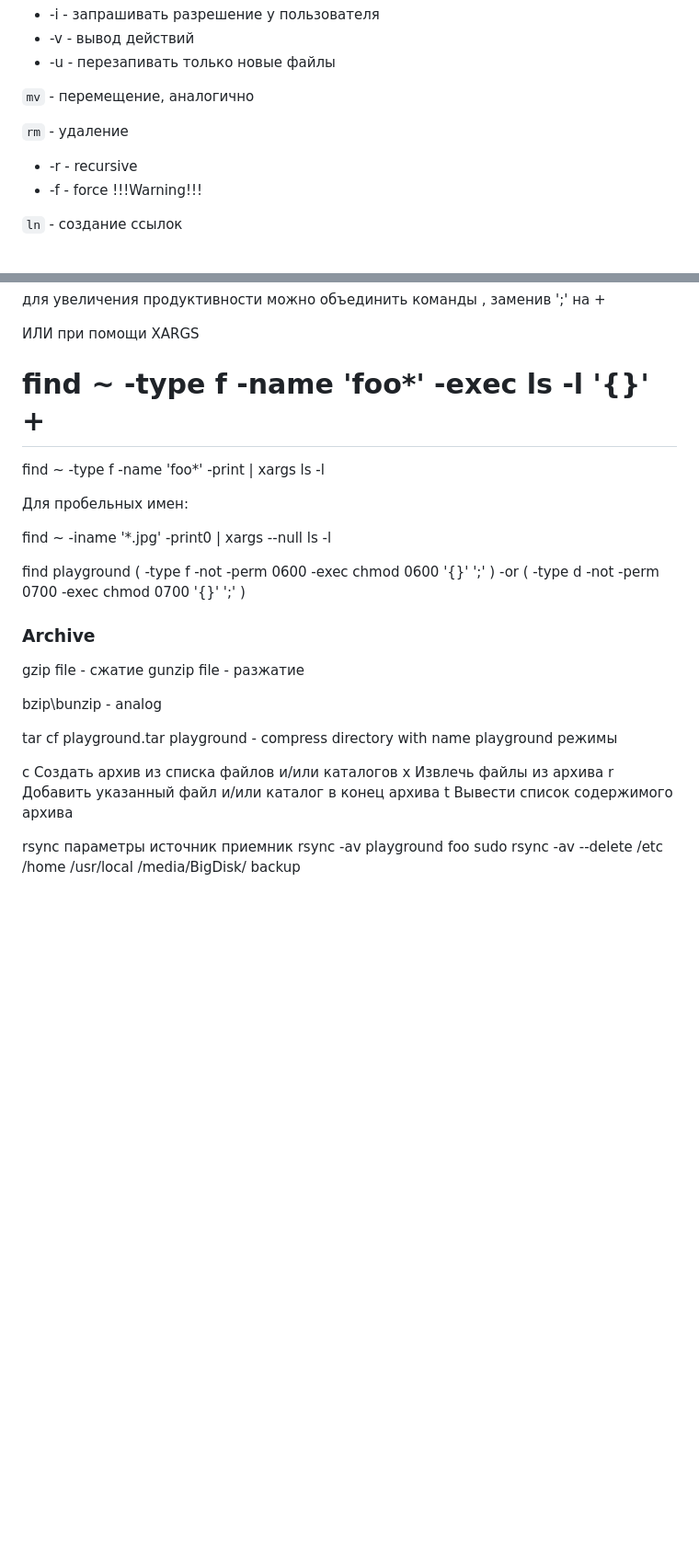
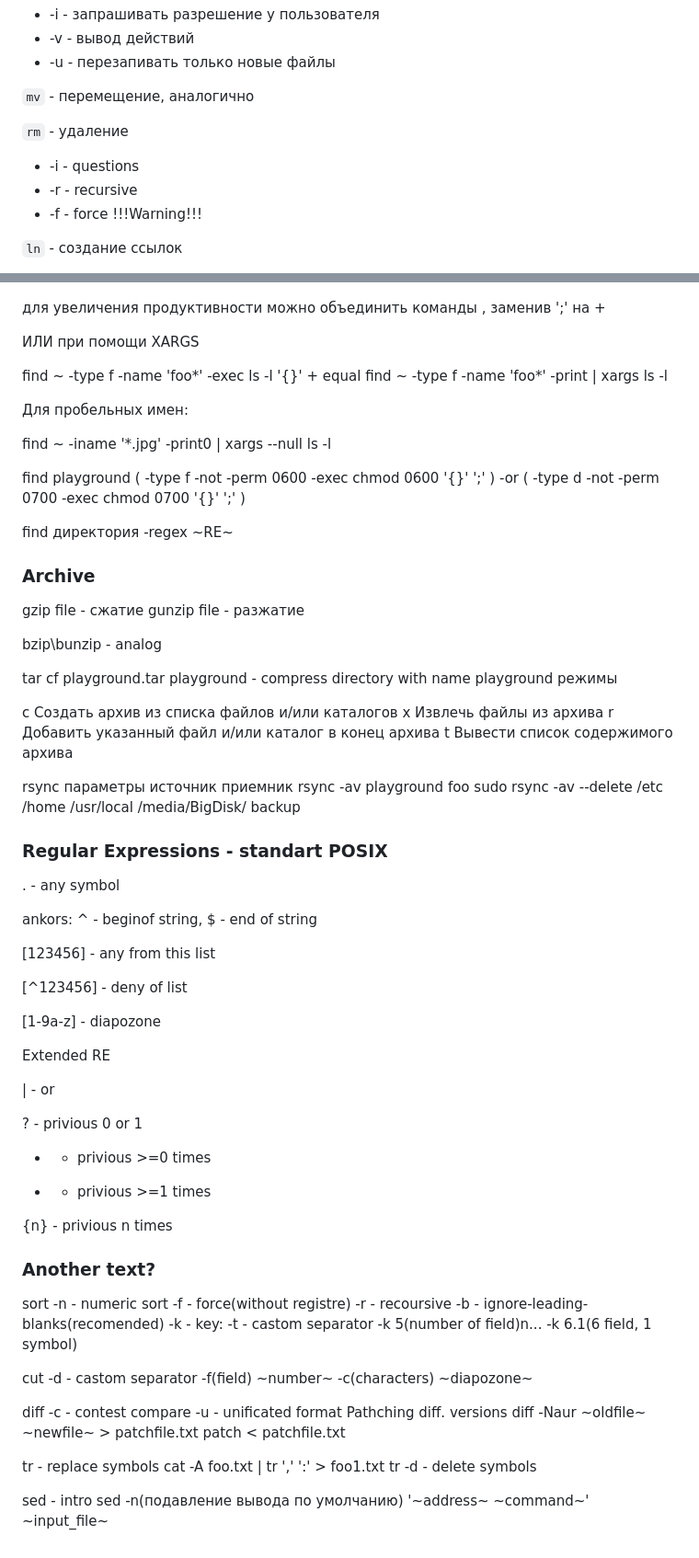
Before and after one commit to bbaarryy/get, a Markdown page: hot keys/terminal.md, 2 parts joined by grey strips. Shown at 92% size. GitHub-like rendering; blank space fills up the shorter version.

Commit message:
+text_commands

````diff
--- a/hot keys/terminal.md
+++ b/hot keys/terminal.md
@@ -26,6 +26,7 @@ https://www.altlinux.org/TLP#Работа_в_терминале
 ```mv``` - перемещение, аналогично
 
 ```rm``` - удаление
+- -i - questions
 - -r - recursive
 - -f - force
 !!!Warning!!!
@@ -153,7 +154,7 @@ Operators:
 ИЛИ при помощи XARGS
 
 find ~ -type f -name 'foo*' -exec ls -l '{}' +
-==
+equal
 find ~ -type f -name 'foo*' -print | xargs ls -l
 
 Для пробельных имен:
@@ -161,6 +162,8 @@ find ~ -type f -name 'foo*' -print | xargs ls -l
 find ~ -iname '*.jpg' -print0 | xargs --null ls -l
 
 find playground \( -type f -not -perm 0600 -exec chmod 0600 '{}' ';' \) -or \( -type d -not -perm 0700 -exec chmod 0700 '{}' ';' \)
+
+find директория -regex ~RE~
 
 ### Archive
 
@@ -181,3 +184,58 @@ rsync параметры источник приемник
 rsync -av playground foo
 sudo rsync -av --delete /etc /home /usr/local /media/BigDisk/
 backup
+
+### Regular Expressions - standart POSIX
+
+. - any symbol
+
+ankors: ^ - beginof string, $ - end of string
+
+[123456] - any from this list
+
+[^123456] - deny of list
+
+[1-9a-z] - diapozone
+
+Extended RE
+
+| - or
+
+? - privious 0 or 1
+
+* - privious >=0 times
+
++ - privious >=1 times
+
+{n} - privious n times
+
+### Another text?
+
+sort
+-n - numeric sort
+-f - force(without registre)
+-r - recoursive
+-b - ignore-leading-blanks(recomended)
+-k - key:
+    -t - castom separator
+    -k 5(number of field)n...
+    -k 6.1(6 field, 1 symbol)
+
+cut
+    -d - castom separator
+    -f(field) ~number~
+    -c(characters) ~diapozone~
+
+diff
+    -c - contest compare
+    -u - unificated format
+    Pathching diff. versions
+        diff -Naur ~oldfile~ ~newfile~ > patchfile.txt
+        patch < patchfile.txt
+
+tr - replace symbols
+    cat -A foo.txt | tr ',' ':' > foo1.txt
+    tr -d - delete symbols
+
+sed - intro
+    sed -n(подавление вывода по умолчанию) '~address~ ~command~' ~input_file~
````
